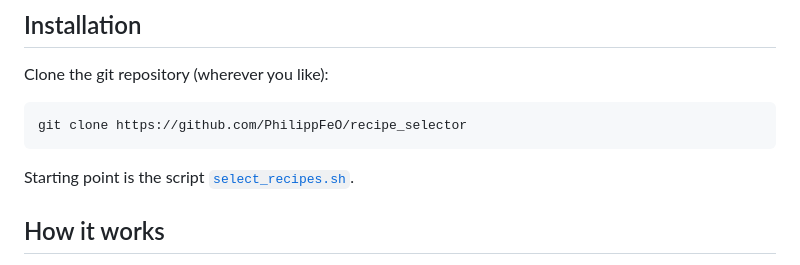
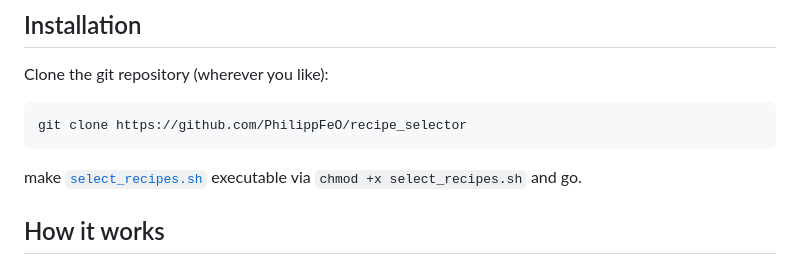
Before and after one commit to PhilippFeO/recipe_selector, a Markdown page: README.md, the part around the change. Drawn GitHub-style.

Commit message:
🎨 Update: Remove x-bit of select_recipes.sh and adapt README.md

````diff
--- a/README.md
+++ b/README.md
@@ -6,7 +6,7 @@ Clone the git repository (wherever you like):
 ```sh
 git clone https://github.com/PhilippFeO/recipe_selector
 ```
-Starting point is the script [`select_recipes.sh`](./select_recipes.sh).
+make [`select_recipes.sh`](./select_recipes.sh) executable via `chmod +x select_recipes.sh` and go.
 
 ## How it works
 1. Create a firefox profile for grocery shopping only [1].
````
